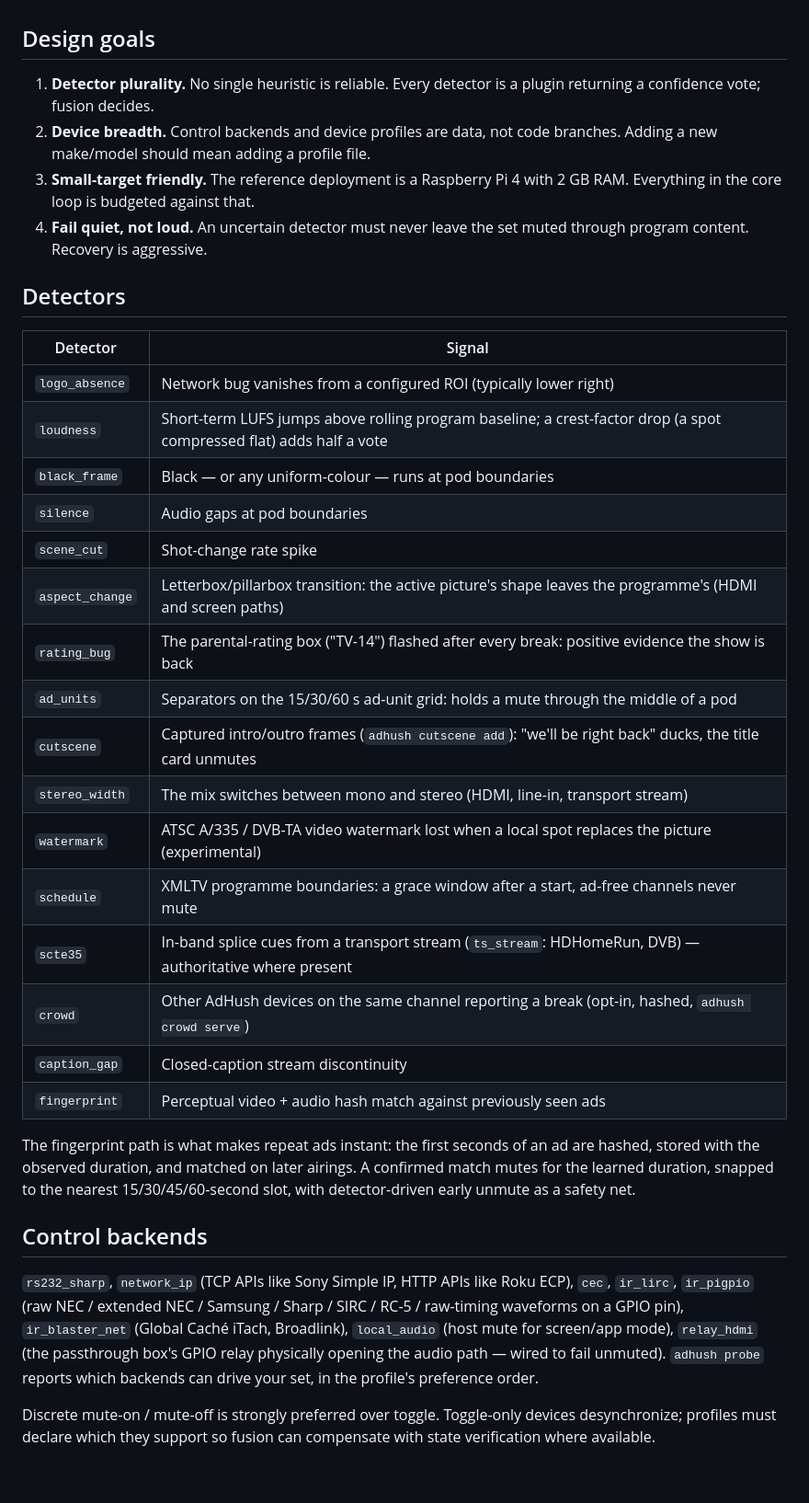
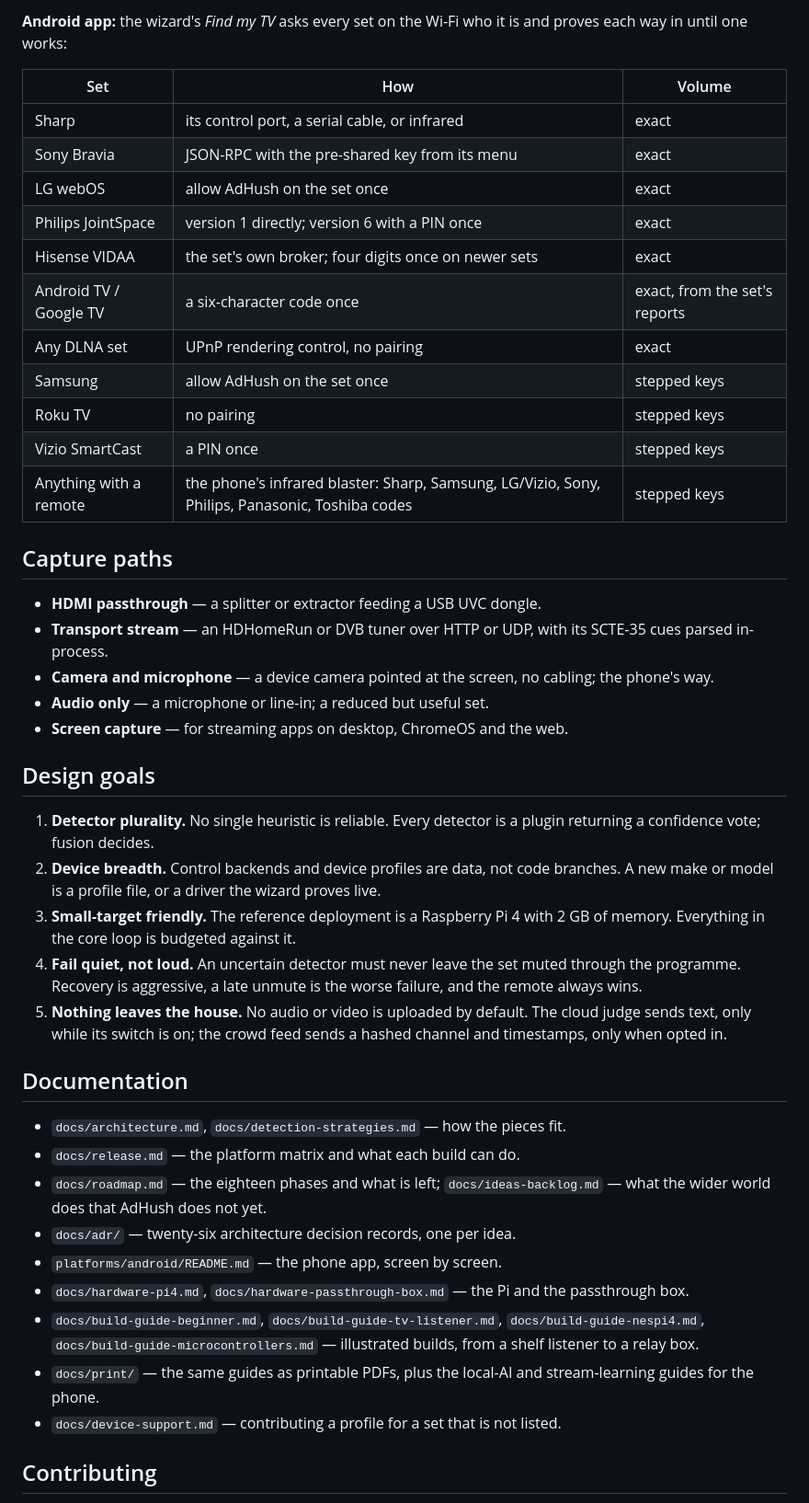
Before and after one commit to socrtwo/adhush, a Markdown page: README.md, the part around one of its changes. Shown at 92% size. Rendered like a GitHub page; blank space fills up the shorter version.

```diff
--- a/README.md
+++ b/README.md
@@ -77,52 +165,57 @@ screen. Which platform gets what is in `docs/release.md`.
+**Android app:** the wizard's *Find my TV* asks every set on the Wi-Fi
+who it is and proves each way in until one works:
+
+| Set | How | Volume |
+|---|---|---|
+| Sharp | its control port, a serial cable, or infrared | exact |
+| Sony Bravia | JSON-RPC with the pre-shared key from its menu | exact |
+| LG webOS | allow AdHush on the set once | exact |
+| Philips JointSpace | version 1 directly; version 6 with a PIN once | exact |
+| Hisense VIDAA | the set's own broker; four digits once on newer sets | exact |
+| Android TV / Google TV | a six-character code once | exact, from the set's reports |
+| Any DLNA set | UPnP rendering control, no pairing | exact |
+| Samsung | allow AdHush on the set once | stepped keys |
+| Roku TV | no pairing | stepped keys |
+| Vizio SmartCast | a PIN once | stepped keys |
+| Anything with a remote | the phone's infrared blaster: Sharp, Samsung, LG/Vizio, Sony, Philips, Panasonic, Toshiba codes | stepped keys |
+
+## Capture paths
+
+- **HDMI passthrough** — a splitter or extractor feeding a USB UVC dongle.
+- **Transport stream** — an HDHomeRun or DVB tuner over HTTP or UDP, with
+  its SCTE-35 cues parsed in-process.
+- **Camera and microphone** — a device camera pointed at the screen, no
+  cabling; the phone's way.
+- **Audio only** — a microphone or line-in; a reduced but useful set.
+- **Screen capture** — for streaming apps on desktop, ChromeOS and the web.
 
 ## Design goals
 
-1. **Detector plurality.** No single heuristic is reliable. Every detector is a
-   plugin returning a confidence vote; fusion decides.
-2. **Device breadth.** Control backends and device profiles are data, not code
-   branches. Adding a new make/model should mean adding a profile file.
-3. **Small-target friendly.** The reference deployment is a Raspberry Pi 4 with
-   2 GB RAM. Everything in the core loop is budgeted against that.
+1. **Detector plurality.** No single heuristic is reliable. Every detector
+   is a plugin returning a confidence vote; fusion decides.
+2. **Device breadth.** Control backends and device profiles are data, not
+   code branches. A new make or model is a profile file, or a driver the
+   wizard proves live.
+3. **Small-target friendly.** The reference deployment is a Raspberry Pi 4
+   with 2 GB of memory. Everything in the core loop is budgeted against it.
 4. **Fail quiet, not loud.** An uncertain detector must never leave the set
-   muted through program content. Recovery is aggressive.
+   muted through the programme. Recovery is aggressive, a late unmute is the
+   worse failure, and the remote always wins.
+5. **Nothing leaves the house.** No audio or video is uploaded by default.
+   The cloud judge sends text, only while its switch is on; the crowd feed
+   sends a hashed channel and timestamps, only when opted in.
 
-## Detectors
+## Documentation
 
-| Detector | Signal |
-|---|---|
-| `logo_absence` | Network bug vanishes from a configured ROI (typically lower right) |
-| `loudness` | Short-term LUFS jumps above rolling program baseline; a crest-factor drop (a spot compressed flat) adds half a vote |
-| `black_frame` | Black — or any uniform-colour — runs at pod boundaries |
-| `silence` | Audio gaps at pod boundaries |
-| `scene_cut` | Shot-change rate spike |
-| `aspect_change` | Letterbox/pillarbox transition: the active picture's shape leaves the programme's (HDMI and screen paths) |
-| `rating_bug` | The parental-rating box ("TV-14") flashed after every break: positive evidence the show is back |
-| `ad_units` | Separators on the 15/30/60 s ad-unit grid: holds a mute through the middle of a pod |
-| `cutscene` | Captured intro/outro frames (`adhush cutscene add`): "we'll be right back" ducks, the title card unmutes |
-| `stereo_width` | The mix switches between mono and stereo (HDMI, line-in, transport stream) |
-| `watermark` | ATSC A/335 / DVB-TA video watermark lost when a local spot replaces the picture (experimental) |
-| `schedule` | XMLTV programme boundaries: a grace window after a start, ad-free channels never mute |
-| `scte35` | In-band splice cues from a transport stream (`ts_stream`: HDHomeRun, DVB) — authoritative where present |
-| `crowd` | Other AdHush devices on the same channel reporting a break (opt-in, hashed, `adhush crowd serve`) |
-| `caption_gap` | Closed-caption stream discontinuity |
-| `fingerprint` | Perceptual video + audio hash match against previously seen ads |
+- `docs/architecture.md`, `docs/detection-strategies.md` — how the pieces fit.
+- `docs/release.md` — the platform matrix and what each build can do.
+- `docs/roadmap.md` — the eighteen phases and what is left; `docs/ideas-backlog.md` — what the wider world does that AdHush does not yet.
+- `docs/adr/` — twenty-six architecture decision records, one per idea.
+- `platforms/android/README.md` — the phone app, screen by screen.
+- `docs/hardware-pi4.md`, `docs/hardware-passthrough-box.md` — the Pi and the passthrough box.
+- `docs/build-guide-beginner.md`, `docs/build-guide-tv-listener.md`, `docs/build-guide-nespi4.md`, `docs/build-guide-microcontrollers.md` — illustrated builds, from a shelf listener to a relay box.
+- `docs/print/` — the same guides as printable PDFs, plus the local-AI and stream-learning guides for the phone.
+- `docs/device-support.md` — contributing a profile for a set that is not listed.
 
-The fingerprint path is what makes repeat ads instant: the first seconds of an
-ad are hashed, stored with the observed duration, and matched on later airings.
-A confirmed match mutes for the learned duration, snapped to the nearest
-15/30/45/60-second slot, with detector-driven early unmute as a safety net.
+## Contributing
 
-## Control backends
-
-`rs232_sharp`, `network_ip` (TCP APIs like Sony Simple IP, HTTP APIs like
-Roku ECP), `cec`, `ir_lirc`, `ir_pigpio` (raw NEC / extended NEC / Samsung /
-Sharp / SIRC / RC-5 / raw-timing waveforms on a GPIO pin), `ir_blaster_net`
-(Global Caché iTach, Broadlink), `local_audio` (host mute for screen/app
-mode), `relay_hdmi` (the passthrough box's GPIO relay physically opening the
-audio path — wired to fail unmuted). `adhush probe` reports which backends
-can drive your set, in the profile's preference order.
-
-Discrete mute-on / mute-off is strongly preferred over toggle. Toggle-only
-devices desynchronize; profiles must declare which they support so fusion can
-compensate with state verification where available.
-
```
Also changed, not shown: other parts of README.md (+121 -68 lines).
